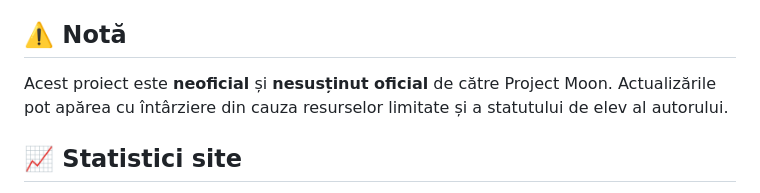
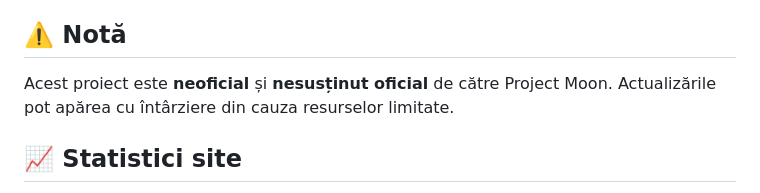
Before and after one commit to hlbobo/compendiul-pm, a Markdown page: README.md, the part around the change. GitHub-like rendering.

```diff
--- a/README.md
+++ b/README.md
@@ -58,7 +58,7 @@
 
 ## ⚠️ Notă
 
-Acest proiect este **neoficial** și **nesusținut oficial** de către Project Moon. Actualizările pot apărea cu întârziere din cauza resurselor limitate și a statutului de elev al autorului.
+Acest proiect este **neoficial** și **nesusținut oficial** de către Project Moon. Actualizările pot apărea cu întârziere din cauza resurselor limitate.
 
 ## 📈 Statistici site
 
```
